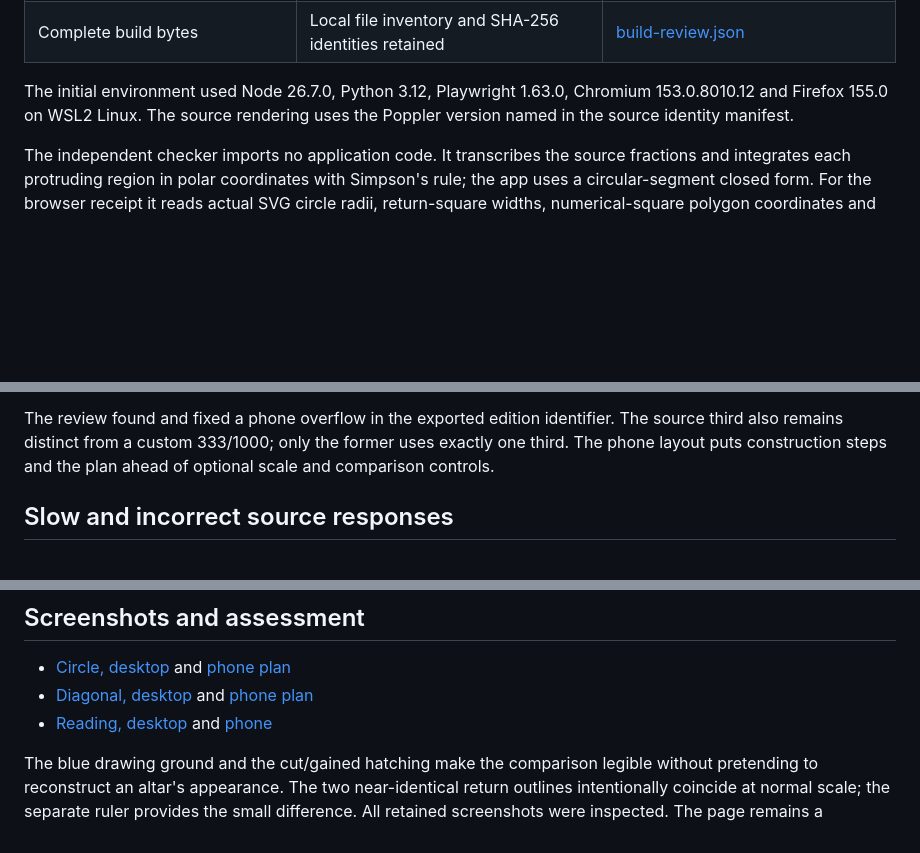
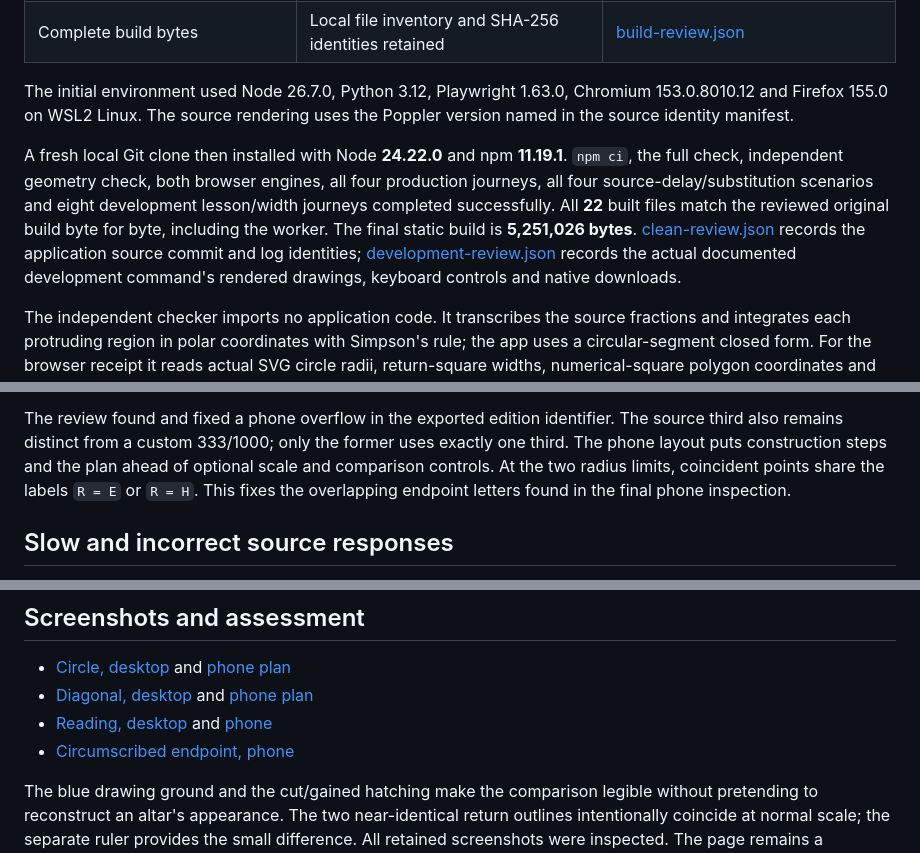
Before and after one commit to antonsoo/rajju, a Markdown page: docs/review.md, 3 parts joined by grey strips. Rendered like a GitHub page; blank space fills up the shorter version.

```diff
--- a/docs/review.md
+++ b/docs/review.md
@@ -50,6 +50,16 @@ The initial environment used Node 26.7.0, Python 3.12, Playwright 1.63.0,
 Chromium 153.0.8010.12 and Firefox 155.0 on WSL2 Linux. The source rendering
 uses the Poppler version named in the source identity manifest.
 
+A fresh local Git clone then installed with Node **24.22.0** and npm **11.19.1**.
+`npm ci`, the full check, independent geometry check, both browser engines,
+all four production journeys, all four source-delay/substitution scenarios and
+eight development lesson/width journeys completed successfully. All **22** built
+files match the reviewed original build byte for byte, including the worker.
+The final static build is **5,251,026 bytes**. [clean-review.json](clean-review.json)
+records the application source commit and log identities;
+[development-review.json](development-review.json) records the actual documented
+development command's rendered drawings, keyboard controls and native downloads.
+
 The independent checker imports no application code. It transcribes the source
 fractions and integrates each protruding region in polar coordinates with
 Simpson's rule; the app uses a circular-segment closed form. For the browser
@@ -82,6 +92,8 @@ The review found and fixed a phone overflow in the exported edition identifier.
 The source third also remains distinct from a custom 333/1000; only the former
 uses exactly one third. The phone layout puts construction steps and the plan
 ahead of optional scale and comparison controls.
+At the two radius limits, coincident points share the labels `R = E` or `R = H`.
+This fixes the overlapping endpoint letters found in the final phone inspection.
 
 ## Slow and incorrect source responses
 
@@ -122,6 +134,7 @@ hosted publication link; the document's contents work independently of it.
 - [Circle, desktop](assets/circle-desktop.png) and [phone plan](assets/circle-phone.png)
 - [Diagonal, desktop](assets/diagonal-desktop.png) and [phone plan](assets/diagonal-phone.png)
 - [Reading, desktop](assets/reading-desktop.png) and [phone](assets/reading-phone.png)
+- [Circumscribed endpoint, phone](assets/circle-endpoint-phone.png)
 
 The blue drawing ground and the cut/gained hatching make the comparison legible
 without pretending to reconstruct an altar's appearance. The two near-identical
```
Also changed, not shown: README.md (+5 -0 lines), docs/assets/circle-desktop.png, docs/assets/circle-endpoint-phone.png (added), docs/assets/circle-phone.png, 8 other files.
